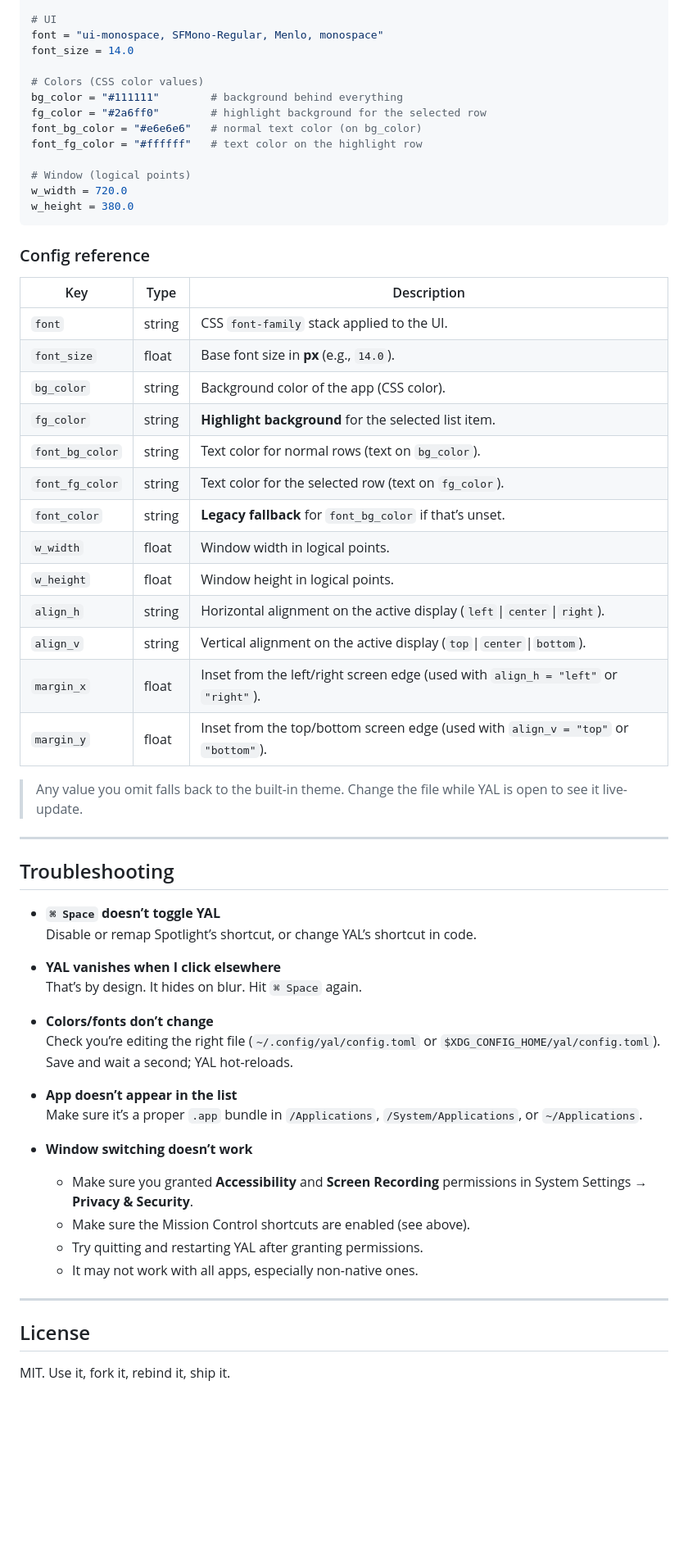
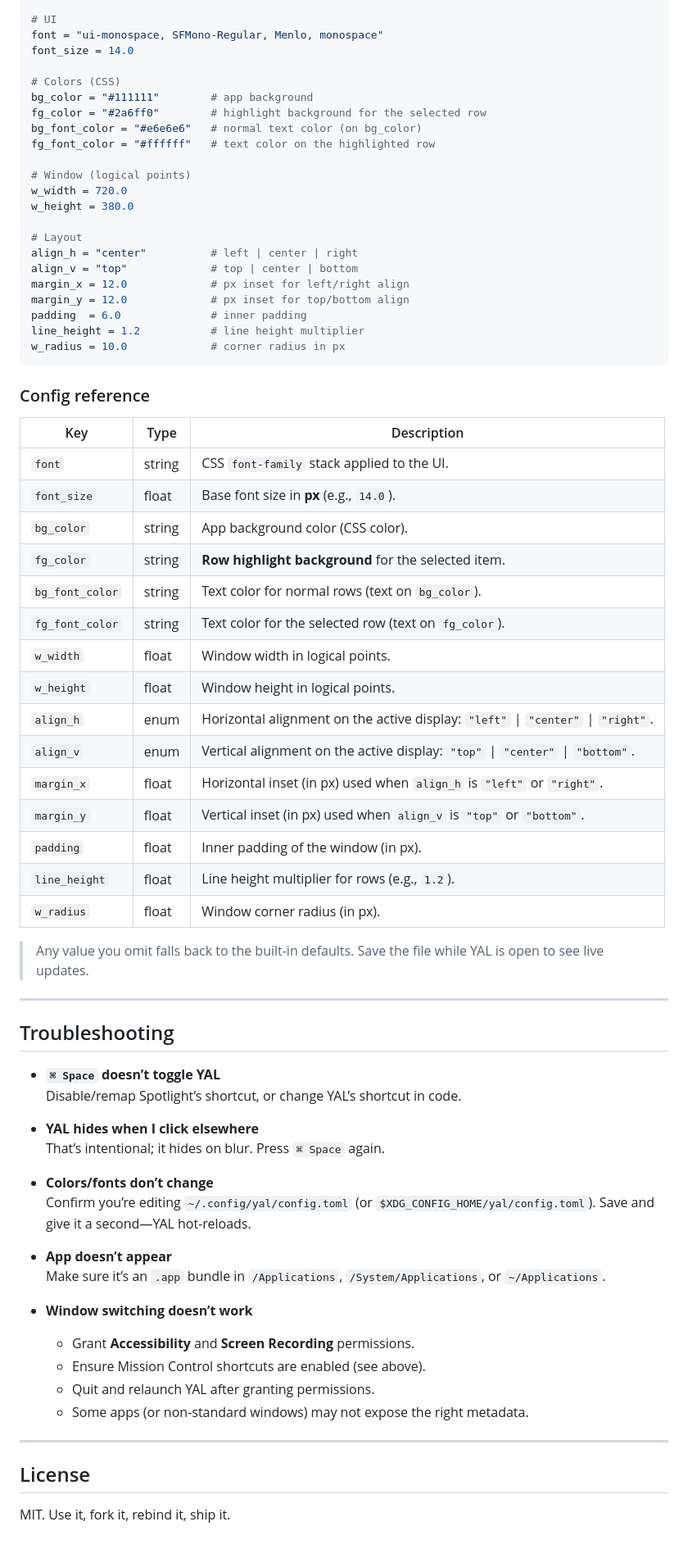
Before and after one commit to klaatu01/yal, a Markdown page: README.md, the part around one of its changes. Shown at 82% size. Drawn GitHub-style; blank space fills up the shorter version.

````diff
--- a/README.md
+++ b/README.md
@@ -139,58 +162,69 @@ YAL reads a TOML file and hot-reloads it on change.
 font = "ui-monospace, SFMono-Regular, Menlo, monospace"
 font_size = 14.0
 
-# Colors (CSS color values)
-bg_color = "#111111"        # background behind everything
+# Colors (CSS)
+bg_color = "#111111"        # app background
 fg_color = "#2a6ff0"        # highlight background for the selected row
-font_bg_color = "#e6e6e6"   # normal text color (on bg_color)
-font_fg_color = "#ffffff"   # text color on the highlight row
+bg_font_color = "#e6e6e6"   # normal text color (on bg_color)
+fg_font_color = "#ffffff"   # text color on the highlighted row
 
 # Window (logical points)
 w_width = 720.0
 w_height = 380.0
+
+# Layout
+align_h = "center"          # left | center | right
+align_v = "top"             # top | center | bottom
+margin_x = 12.0             # px inset for left/right align
+margin_y = 12.0             # px inset for top/bottom align
+padding  = 6.0              # inner padding
+line_height = 1.2           # line height multiplier
+w_radius = 10.0             # corner radius in px
 ```
 
 ### Config reference
 
-| Key             | Type   |  Description                                                                        |
-| --------------- | ------ |  ---------------------------------------------------------------------------------- |
-| `font`          | string |  CSS `font-family` stack applied to the UI.                                         |
-| `font_size`     | float  |  Base font size in **px** (e.g., `14.0`).                                           |
-| `bg_color`      | string |  Background color of the app (CSS color).                                           |
-| `fg_color`      | string |  **Highlight background** for the selected list item.                               |
-| `font_bg_color` | string |  Text color for normal rows (text on `bg_color`).                                   |
-| `font_fg_color` | string |  Text color for the selected row (text on `fg_color`).                              |
-| `font_color`    | string |  **Legacy fallback** for `font_bg_color` if that’s unset.                           |
-| `w_width`       | float  |  Window width in logical points.                                                    |
-| `w_height`      | float  |  Window height in logical points.                                                   |
-| `align_h`       | string |  Horizontal alignment on the active display (`left`\|`center`\|`right`).            |
-| `align_v`       | string |  Vertical alignment on the active display (`top`\|`center`\|`bottom`).              |
-| `margin_x`      | float  |  Inset from the left/right screen edge (used with `align_h = "left"` or `"right"`). |
-| `margin_y`      | float  |  Inset from the top/bottom screen edge (used with `align_v = "top"` or `"bottom"`). |
+| Key             | Type   | Description                                                                                           |
+|-----------------|--------|-------------------------------------------------------------------------------------------------------|
+| `font`          | string | CSS `font-family` stack applied to the UI.                                                            |
+| `font_size`     | float  | Base font size in **px** (e.g., `14.0`).                                                              |
+| `bg_color`      | string | App background color (CSS color).                                                                     |
+| `fg_color`      | string | **Row highlight background** for the selected item.                                                   |
+| `bg_font_color` | string | Text color for normal rows (text on `bg_color`).                                                      |
+| `fg_font_color` | string | Text color for the selected row (text on `fg_color`).                                                 |
+| `w_width`       | float  | Window width in logical points.                                                                       |
+| `w_height`      | float  | Window height in logical points.                                                                      |
+| `align_h`       | enum   | Horizontal alignment on the active display: `"left"` \| `"center"` \| `"right"`.                    |
+| `align_v`       | enum   | Vertical alignment on the active display: `"top"` \| `"center"` \| `"bottom"`.                      |
+| `margin_x`      | float  | Horizontal inset (in px) used when `align_h` is `"left"` or `"right"`.                                |
+| `margin_y`      | float  | Vertical inset (in px) used when `align_v` is `"top"` or `"bottom"`.                                  |
+| `padding`       | float  | Inner padding of the window (in px).                                                                  |
+| `line_height`   | float  | Line height multiplier for rows (e.g., `1.2`).                                                        |
+| `w_radius`      | float  | Window corner radius (in px).                                                                         |
 
-> Any value you omit falls back to the built-in theme. Change the file while YAL is open to see it live-update.
+> Any value you omit falls back to the built-in defaults. Save the file while YAL is open to see live updates.
 
 ---
 
 ## Troubleshooting
 
 - **`⌘ Space` doesn’t toggle YAL**
-  Disable or remap Spotlight’s shortcut, or change YAL’s shortcut in code.
+  Disable/remap Spotlight’s shortcut, or change YAL’s shortcut in code.
 
-- **YAL vanishes when I click elsewhere**
-  That’s by design. It hides on blur. Hit `⌘ Space` again.
+- **YAL hides when I click elsewhere**
+  That’s intentional; it hides on blur. Press `⌘ Space` again.
 
 - **Colors/fonts don’t change**
-  Check you’re editing the right file (`~/.config/yal/config.toml` or `$XDG_CONFIG_HOME/yal/config.toml`). Save and wait a second; YAL hot-reloads.
+  Confirm you’re editing `~/.config/yal/config.toml` (or `$XDG_CONFIG_HOME/yal/config.toml`). Save and give it a second—YAL hot-reloads.
 
-- **App doesn’t appear in the list**
-  Make sure it’s a proper `.app` bundle in `/Applications`, `/System/Applications`, or `~/Applications`.
+- **App doesn’t appear**
+  Make sure it’s an `.app` bundle in `/Applications`, `/System/Applications`, or `~/Applications`.
 
 - **Window switching doesn’t work**
-    - Make sure you granted **Accessibility** and **Screen Recording** permissions in System Settings → **Privacy & Security**.
-    - Make sure the Mission Control shortcuts are enabled (see above).
-    - Try quitting and restarting YAL after granting permissions.
-    - It may not work with all apps, especially non-native ones.
+  - Grant **Accessibility** and **Screen Recording** permissions.
+  - Ensure Mission Control shortcuts are enabled (see above).
+  - Quit and relaunch YAL after granting permissions.
+  - Some apps (or non-standard windows) may not expose the right metadata.
 
 ---
 
````
Also changed, not shown: other parts of README.md (+65 -40 lines).
